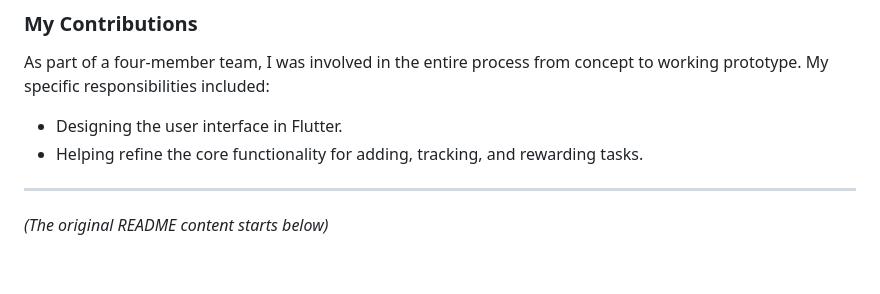
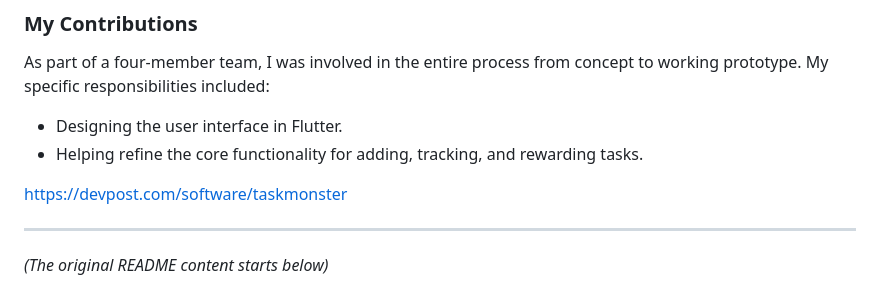
Before and after one commit to brshin/taskmonster, a Markdown page: README.md, the part around the change. Rendered like a GitHub page; blank space fills up the shorter version.

```diff
--- a/README.md
+++ b/README.md
@@ -9,6 +9,8 @@ As part of a four-member team, I was involved in the entire process from concept
 
 -   Designing the user interface in Flutter.
 -   Helping refine the core functionality for adding, tracking, and rewarding tasks.
+
+https://devpost.com/software/taskmonster
 
 ---
 *(The original README content starts below)*
```
